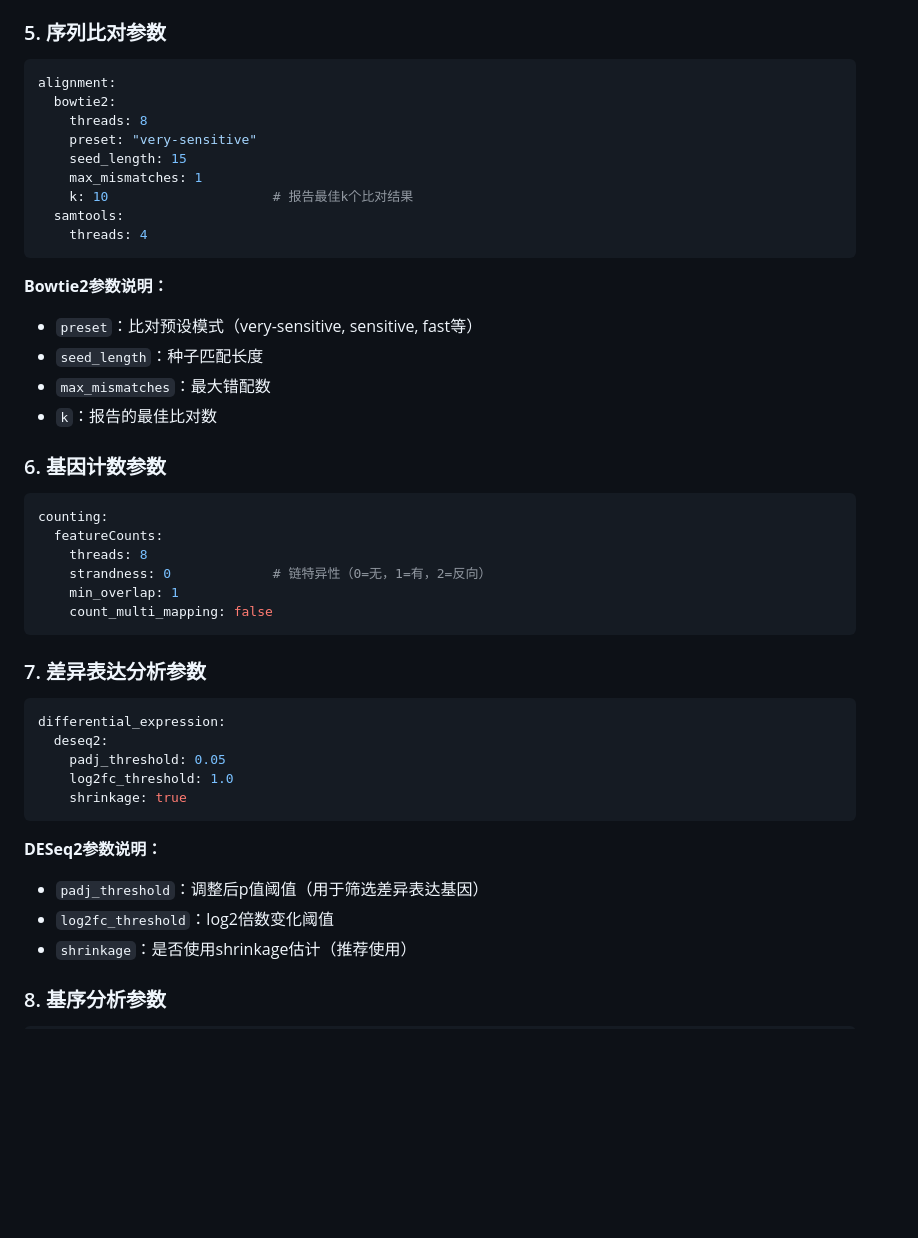
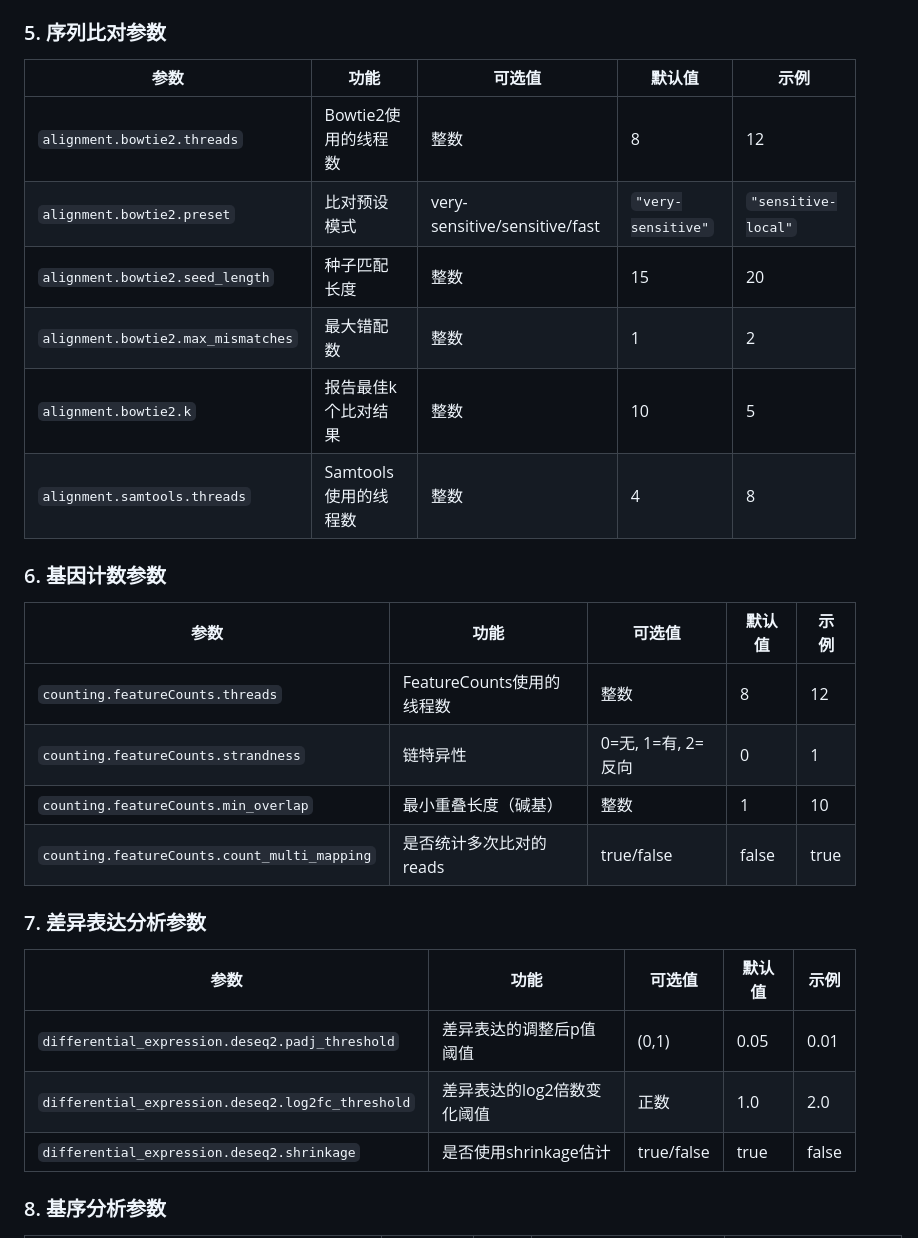
Before and after one commit to CBOLsw/small_rna_project, a Markdown page: PIPELINE_GUIDE.md, the part around one of its changes. Rendered like a GitHub page; blank space fills up the shorter version.

````diff
--- a/PIPELINE_GUIDE.md
+++ b/PIPELINE_GUIDE.md
@@ -197,49 +242,31 @@ quality_control:
 
 ### 5. 序列比对参数
 
-```yaml
-alignment:
-  bowtie2:
-    threads: 8
-    preset: "very-sensitive"
-    seed_length: 15
-    max_mismatches: 1
-    k: 10                     # 报告最佳k个比对结果
-  samtools:
-    threads: 4
-```
-
-**Bowtie2参数说明：**
-- `preset`：比对预设模式（very-sensitive, sensitive, fast等）
-- `seed_length`：种子匹配长度
-- `max_mismatches`：最大错配数
-- `k`：报告的最佳比对数
+| 参数 | 功能 | 可选值 | 默认值 | 示例 |
+|------|------|--------|--------|------|
+| `alignment.bowtie2.threads` | Bowtie2使用的线程数 | 整数 | 8 | 12 |
+| `alignment.bowtie2.preset` | 比对预设模式 | very-sensitive/sensitive/fast | `"very-sensitive"` | `"sensitive-local"` |
+| `alignment.bowtie2.seed_length` | 种子匹配长度 | 整数 | 15 | 20 |
+| `alignment.bowtie2.max_mismatches` | 最大错配数 | 整数 | 1 | 2 |
+| `alignment.bowtie2.k` | 报告最佳k个比对结果 | 整数 | 10 | 5 |
+| `alignment.samtools.threads` | Samtools使用的线程数 | 整数 | 4 | 8 |
 
 ### 6. 基因计数参数
 
-```yaml
-counting:
-  featureCounts:
-    threads: 8
-    strandness: 0             # 链特异性（0=无，1=有，2=反向）
-    min_overlap: 1
-    count_multi_mapping: false
-```
+| 参数 | 功能 | 可选值 | 默认值 | 示例 |
+|------|------|--------|--------|------|
+| `counting.featureCounts.threads` | FeatureCounts使用的线程数 | 整数 | 8 | 12 |
+| `counting.featureCounts.strandness` | 链特异性 | 0=无, 1=有, 2=反向 | 0 | 1 |
+| `counting.featureCounts.min_overlap` | 最小重叠长度（碱基） | 整数 | 1 | 10 |
+| `counting.featureCounts.count_multi_mapping` | 是否统计多次比对的reads | true/false | false | true |
 
 ### 7. 差异表达分析参数
 
-```yaml
-differential_expression:
-  deseq2:
-    padj_threshold: 0.05
-    log2fc_threshold: 1.0
-    shrinkage: true
-```
-
-**DESeq2参数说明：**
-- `padj_threshold`：调整后p值阈值（用于筛选差异表达基因）
-- `log2fc_threshold`：log2倍数变化阈值
-- `shrinkage`：是否使用shrinkage估计（推荐使用）
+| 参数 | 功能 | 可选值 | 默认值 | 示例 |
+|------|------|--------|--------|------|
+| `differential_expression.deseq2.padj_threshold` | 差异表达的调整后p值阈值 | (0,1) | 0.05 | 0.01 |
+| `differential_expression.deseq2.log2fc_threshold` | 差异表达的log2倍数变化阈值 | 正数 | 1.0 | 2.0 |
+| `differential_expression.deseq2.shrinkage` | 是否使用shrinkage估计 | true/false | true | false |
 
 ### 8. 基序分析参数
 
````
Also changed, not shown: other parts of PIPELINE_GUIDE.md (+113 -79 lines).
